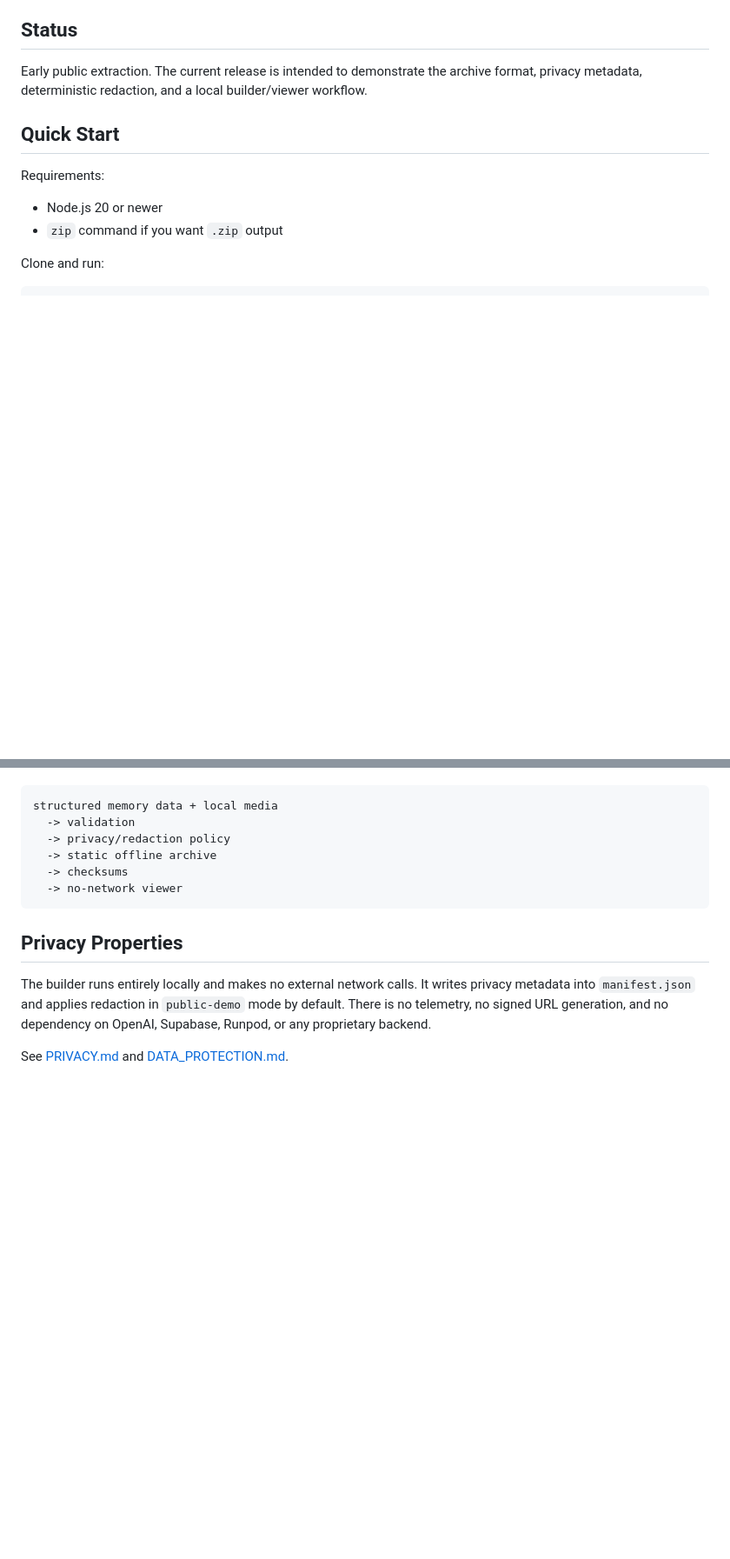
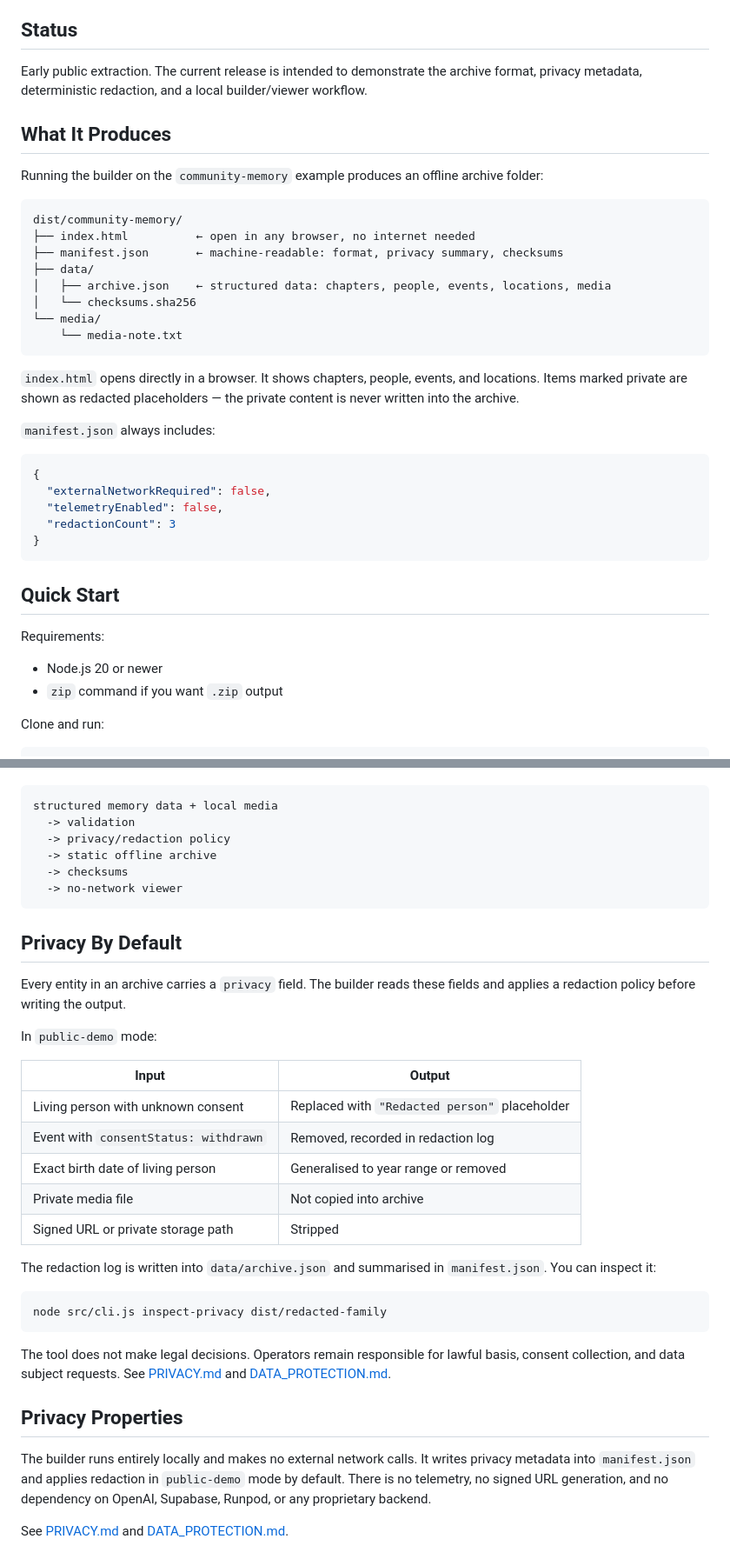
Before and after one commit to memory-commons/open-memory-archive, a Markdown page: README.md, 2 parts joined by grey strips. Shown at 87% size. Rendered like a GitHub page; blank space fills up the shorter version.

Commit message:
docs: add README badges and demo overview

````diff
--- a/README.md
+++ b/README.md
@@ -11,6 +18,36 @@ Open Memory Archive began as the data export and preservation layer of [OmaMemoi
 ## Status
 
 Early public extraction. The current release is intended to demonstrate the archive format, privacy metadata, deterministic redaction, and a local builder/viewer workflow.
+
+## What It Produces
+
+Running the builder on the `community-memory` example produces an offline archive folder:
+
+```text
+dist/community-memory/
+├── index.html          ← open in any browser, no internet needed
+├── manifest.json       ← machine-readable: format, privacy summary, checksums
+├── data/
+│   ├── archive.json    ← structured data: chapters, people, events, locations, media
+│   └── checksums.sha256
+└── media/
+    └── media-note.txt
+```
+
+`index.html` opens directly in a browser. It shows chapters, people, events, and locations. Items marked private are shown as redacted placeholders — the private content is never written into the archive.
+
+`manifest.json` always includes:
+
+```json
+{
+  "externalNetworkRequired": false,
+  "telemetryEnabled": false,
+  "redactionCount": 3
+}
+```
+
+<!-- TODO: add screenshot of index.html opened in browser -->
+<!-- TODO: add screenshot of manifest.json privacy summary -->
 
 ## Quick Start
 
@@ -123,6 +160,28 @@ structured memory data + local media
   -> no-network viewer
 ```
 
+## Privacy By Default
+
+Every entity in an archive carries a `privacy` field. The builder reads these fields and applies a redaction policy before writing the output.
+
+In `public-demo` mode:
+
+| Input | Output |
+|-------|--------|
+| Living person with unknown consent | Replaced with `"Redacted person"` placeholder |
+| Event with `consentStatus: withdrawn` | Removed, recorded in redaction log |
+| Exact birth date of living person | Generalised to year range or removed |
+| Private media file | Not copied into archive |
+| Signed URL or private storage path | Stripped |
+
+The redaction log is written into `data/archive.json` and summarised in `manifest.json`. You can inspect it:
+
+```bash
+node src/cli.js inspect-privacy dist/redacted-family
+```
+
+The tool does not make legal decisions. Operators remain responsible for lawful basis, consent collection, and data subject requests. See [PRIVACY.md](./PRIVACY.md) and [DATA_PROTECTION.md](./DATA_PROTECTION.md).
+
 ## Privacy Properties
 
 The builder runs entirely locally and makes no external network calls. It writes privacy metadata into `manifest.json` and applies redaction in `public-demo` mode by default. There is no telemetry, no signed URL generation, and no dependency on OpenAI, Supabase, Runpod, or any proprietary backend.
````
Also changed, not shown: other parts of README.md (+7 -0 lines).
